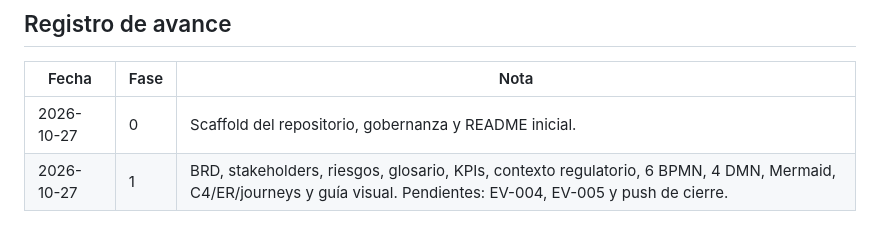
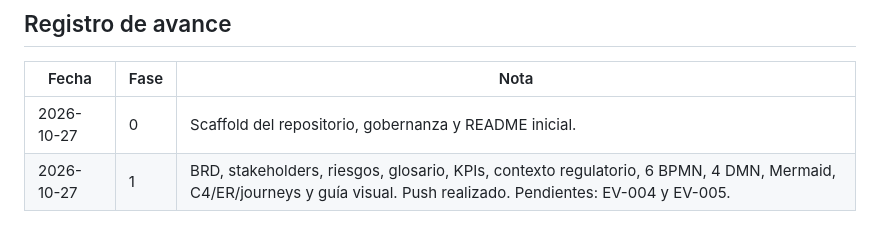
Before and after one commit to Vaxilium/nova-payments-aml, a Markdown page: PLAN.md, the part around one of its changes. Rendered like a GitHub page.

Commit message:
docs(plan): marcar push de cierre de Fase 1

```diff
--- a/PLAN.md
+++ b/PLAN.md
@@ -174,4 +174,4 @@
 | Fecha | Fase | Nota |
 |---|---|---|
 | 2026-10-27 | 0 | Scaffold del repositorio, gobernanza y README inicial. |
-| 2026-10-27 | 1 | BRD, stakeholders, riesgos, glosario, KPIs, contexto regulatorio, 6 BPMN, 4 DMN, Mermaid, C4/ER/journeys y guía visual. Pendientes: EV-004, EV-005 y push de cierre. |
+| 2026-10-27 | 1 | BRD, stakeholders, riesgos, glosario, KPIs, contexto regulatorio, 6 BPMN, 4 DMN, Mermaid, C4/ER/journeys y guía visual. Push realizado. Pendientes: EV-004 y EV-005. |
```
Also changed, not shown: other parts of PLAN.md (+1 -1 lines).
